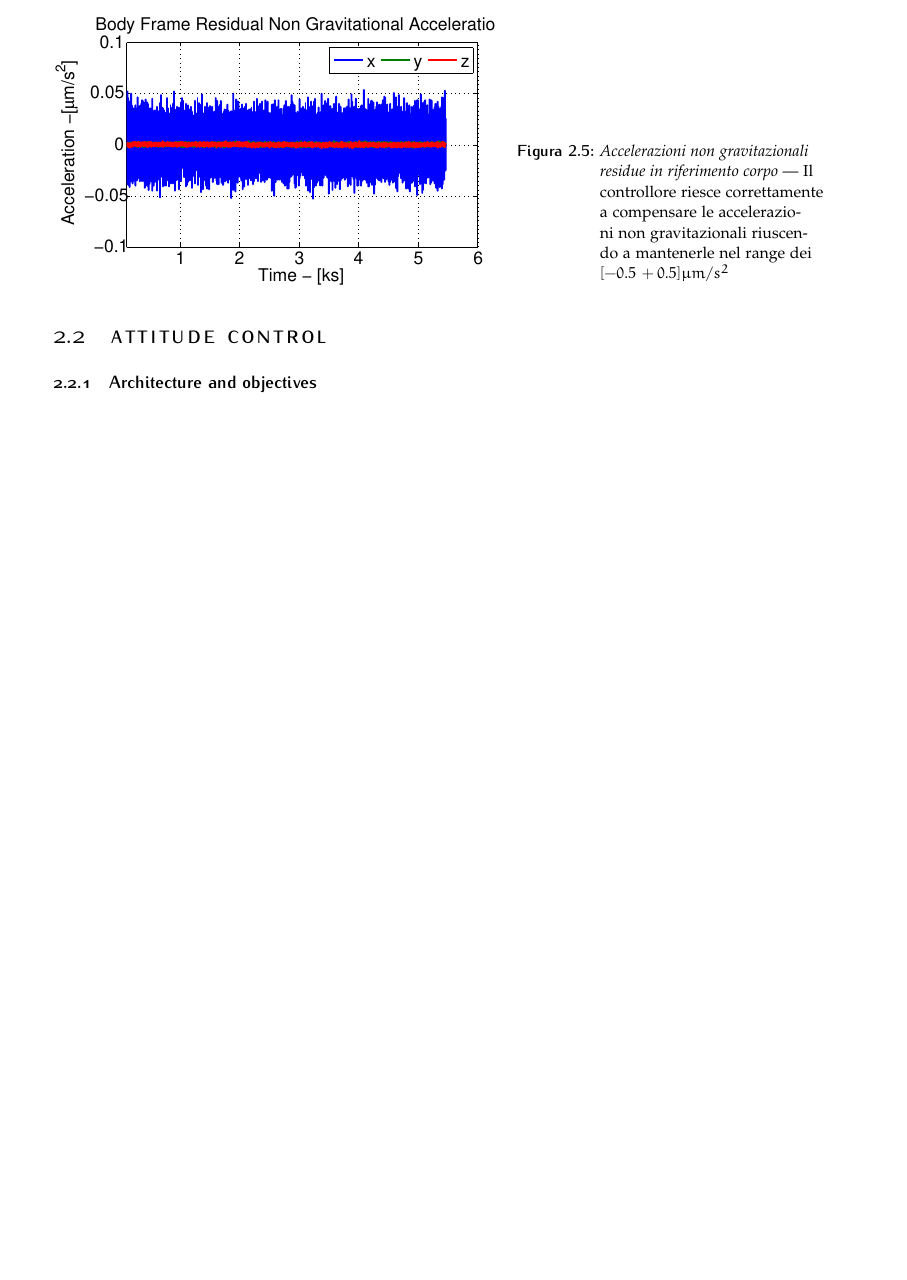
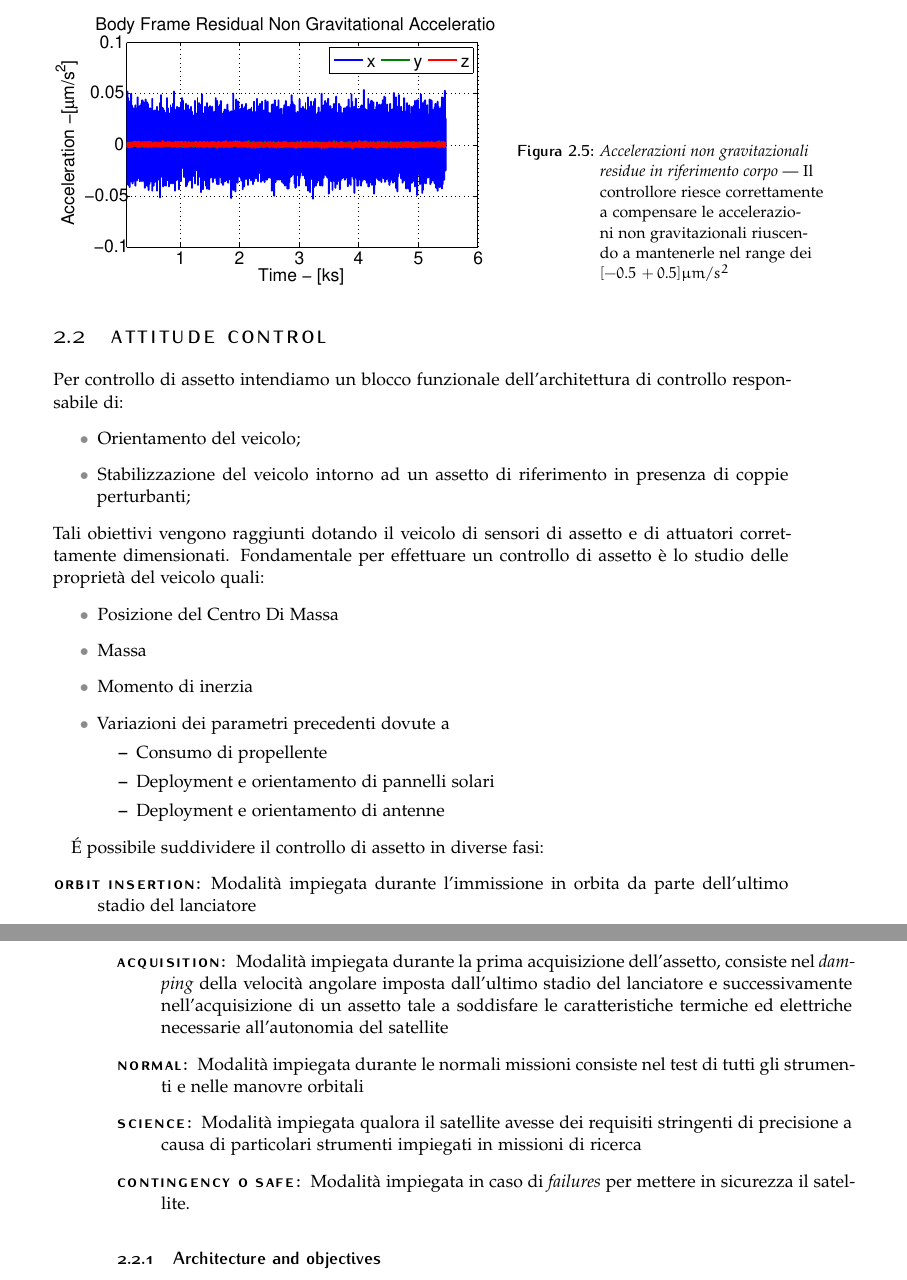
Before and after one commit to andrea-rockt/relazione-mcsa, a LaTeX document (src/main.tex, which reads src/control/attitude_control.tex): part of page 18 of 18 before the commit and two parts of pages 18 and 19 of 19 after it, the two joined at a grey line, cut so that both start at the same text, the shorter picture padded with empty space. Compiled offline with pdfLaTeX.

Commit message:
wrote general introduction to attitude control

```diff
--- a/src/control/attitude_control.tex
+++ b/src/control/attitude_control.tex
@@ -1,3 +1,44 @@
+
+Per controllo di assetto intendiamo un blocco funzionale dell'architettura di
+controllo responsabile di:
+\begin{itemize}
+  \item Orientamento del veicolo;
+  \item Stabilizzazione del veicolo intorno ad un assetto di riferimento in
+  presenza di coppie perturbanti;
+\end{itemize}
+Tali obiettivi vengono raggiunti dotando il veicolo di sensori di assetto e di
+attuatori correttamente dimensionati.
+Fondamentale per effettuare un controllo di assetto è lo studio delle proprietà
+del veicolo quali:
+\begin{itemize}
+  \item Posizione del Centro Di Massa
+  \item Massa
+  \item Momento di inerzia
+  \item Variazioni dei parametri precedenti dovute a
+  \begin{itemize}
+    \item Consumo di propellente
+    \item Deployment e orientamento di pannelli solari
+    \item Deployment e orientamento di antenne
+  \end{itemize}
+\end{itemize}
+
+\'{E} possibile suddividere il controllo di assetto in diverse fasi:
+\begin{description}
+\item[Orbit insertion:] Modalità impiegata durante l'immissione in orbita da
+parte dell'ultimo stadio del lanciatore
+\item[Acquisition:] Modalità impiegata durante la prima acquisizione
+dell'assetto, consiste nel \emph{damping} della velocità angolare imposta
+dall'ultimo stadio del lanciatore e successivamente nell'acquisizione di un
+assetto tale a soddisfare le caratteristiche termiche ed elettriche necessarie
+all'autonomia del satellite
+\item[Normal:] Modalità impiegata durante le normali missioni consiste nel test
+di tutti gli strumenti e nelle manovre orbitali
+\item[Science:] Modalità impiegata qualora il satellite avesse dei requisiti
+stringenti di precisione a causa di particolari strumenti impiegati in missioni
+di ricerca
+\item[Contingency o Safe:] Modalità impiegata in caso di \emph{failures} per
+mettere in sicurezza il satellite.
+\end{description}
 %###
 \subsection{Architecture and objectives}
 \input{control/attitude_control/architecture_and_objectives.tex}
```
